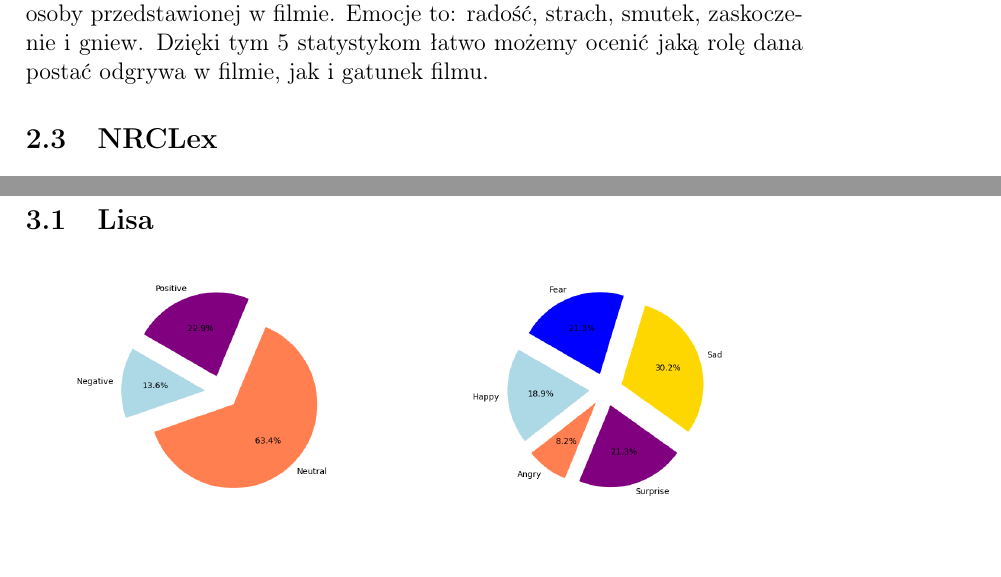
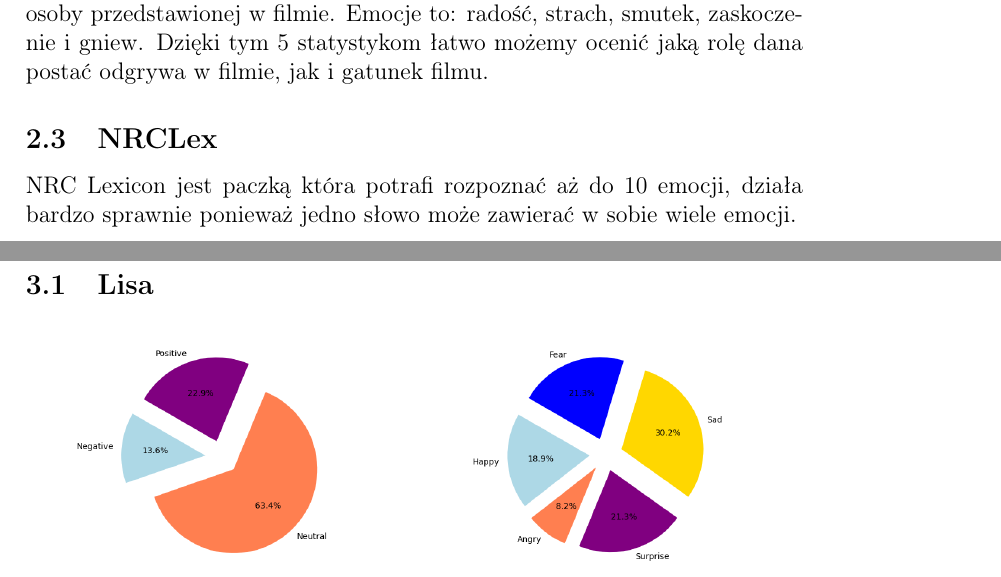
Before and after one commit to dzelapino/Inteligencja-Obliczeniowa, a LaTeX document (projekt2/coverage.tex): two parts of pages 2 and 3 of 8, joined at a grey line, cut so that both start at the same text. Compiled offline with pdfLaTeX.

Commit message:
Sprawozdanie cz2

```diff
--- a/projekt2/coverage.tex
+++ b/projekt2/coverage.tex
@@ -26,6 +26,7 @@
 	Emocje to: radość, strach, smutek, zaskoczenie i gniew.
 	Dzięki tym 5 statystykom łatwo możemy ocenić jaką rolę dana postać odgrywa w filmie, jak i gatunek filmu.
 	\subsection{NRCLex}
+	NRC Lexicon jest paczką która potrafi rozpoznać aż do 10 emocji, działa bardzo sprawnie ponieważ jedno słowo może zawierać w sobie wiele emocji.
 	\clearpage
 	\section {Wyniki dla poszczególnych postaci}
 	\subsection{Lisa}
```
Also changed, not shown: projekt2/coverage.pdf, 2 other files.
